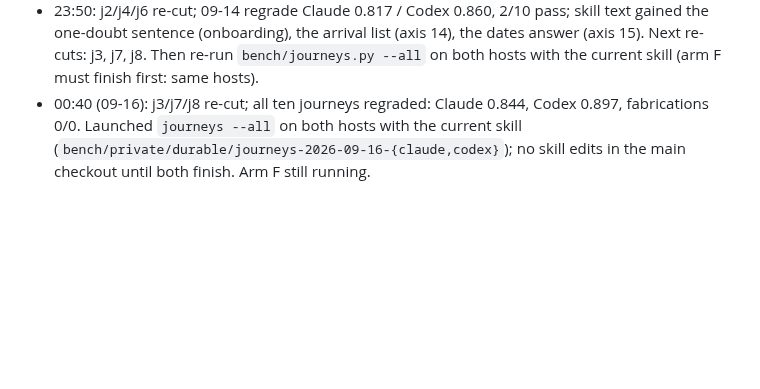
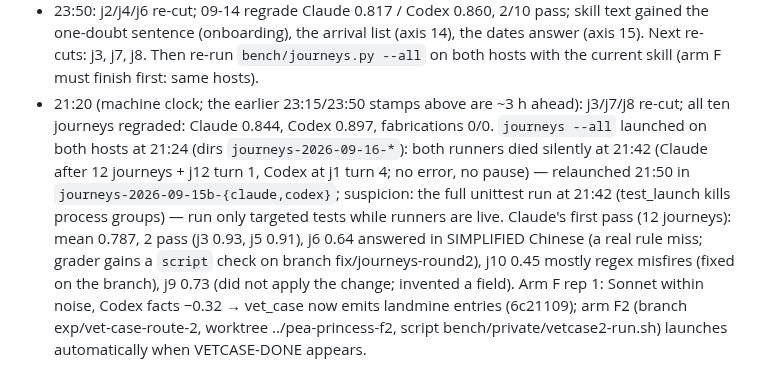
Before and after one commit to jacky18008/pea-princess, a Markdown page: docs/handoffs/2026-09-11-evening.md, the part around the change. Drawn GitHub-style; blank space fills up the shorter version.

Commit message:
handoff: machine-clock correction, the silent death of the 21:24 journeys runs, relaunch, arm F2 queued
Co-Authored-By: Claude Fable 5.1 <noreply@anthropic.com>
Claude-Session: https://claude.ai/code/session_01AQesLGzmqhGptfRW3oFERq

```diff
--- a/docs/handoffs/2026-09-11-evening.md
+++ b/docs/handoffs/2026-09-11-evening.md
@@ -549,6 +549,14 @@ columns, d vs main-3/main-4; adopt if work gaps fall by a third with no loss els
 - 23:50: j2/j4/j6 re-cut; 09-14 regrade Claude 0.817 / Codex 0.860, 2/10 pass; skill text gained the one-doubt
   sentence (onboarding), the arrival list (axis 14), the dates answer (axis 15). Next re-cuts: j3, j7, j8. Then
   re-run `bench/journeys.py --all` on both hosts with the current skill (arm F must finish first: same hosts).
-- 00:40 (09-16): j3/j7/j8 re-cut; all ten journeys regraded: Claude 0.844, Codex 0.897, fabrications 0/0.
-  Launched `journeys --all` on both hosts with the current skill (`bench/private/durable/journeys-2026-09-16-{claude,codex}`);
-  no skill edits in the main checkout until both finish. Arm F still running.
+- 21:20 (machine clock; the earlier 23:15/23:50 stamps above are ~3 h ahead): j3/j7/j8 re-cut; all ten journeys
+  regraded: Claude 0.844, Codex 0.897, fabrications 0/0. `journeys --all` launched on both hosts at 21:24 (dirs
+  `journeys-2026-09-16-*`): both runners died silently at 21:42 (Claude after 12 journeys + j12 turn 1, Codex at j1
+  turn 4; no error, no pause) — relaunched 21:50 in `journeys-2026-09-15b-{claude,codex}`; suspicion: the full
+  unittest run at 21:42 (test_launch kills process groups) — run only targeted tests while runners are live.
+  Claude's first pass (12 journeys): mean 0.787, 2 pass (j3 0.93, j5 0.91), j6 0.64 answered in SIMPLIFIED
+  Chinese (a real rule miss; grader gains a `script` check on branch fix/journeys-round2), j10 0.45 mostly
+  regex misfires (fixed on the branch), j9 0.73 (did not apply the change; invented a field).
+  Arm F rep 1: Sonnet within noise, Codex facts −0.32 → vet_case now emits landmine entries (6c21109); arm F2
+  (branch exp/vet-case-route-2, worktree ../pea-princess-f2, script bench/private/vetcase2-run.sh) launches
+  automatically when VETCASE-DONE appears.
```
